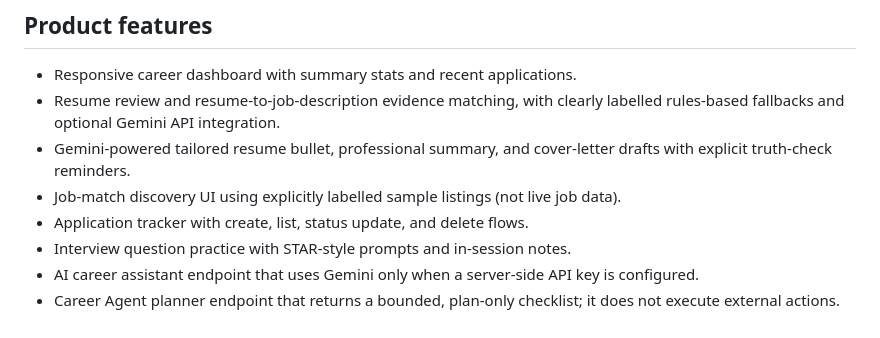
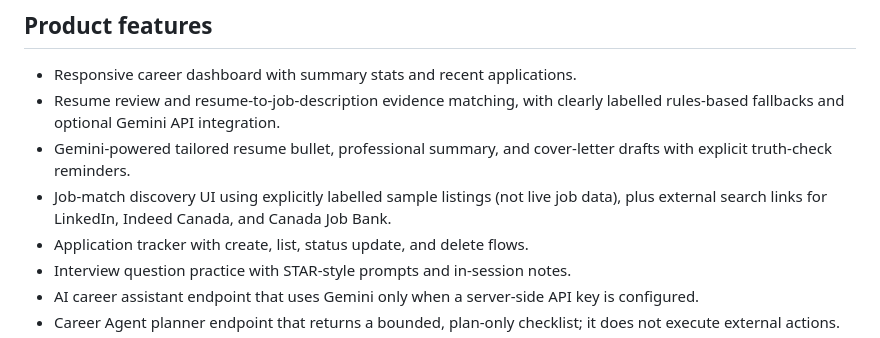
Before and after one commit to Emmy1-tech/ai-career-copilot, a Markdown page: README.md, the part around the change. Drawn GitHub-style.

Commit message:
docs: describe external live job-board searches

```diff
--- a/README.md
+++ b/README.md
@@ -11,7 +11,7 @@ The [official GitHub Wiki](https://github.com/Emmy1-tech/ai-career-copilot/wiki)
 - Responsive career dashboard with summary stats and recent applications.
 - Resume review and resume-to-job-description evidence matching, with clearly labelled rules-based fallbacks and optional Gemini API integration.
 - Gemini-powered tailored resume bullet, professional summary, and cover-letter drafts with explicit truth-check reminders.
-- Job-match discovery UI using explicitly labelled sample listings (not live job data).
+- Job-match discovery UI using explicitly labelled sample listings (not live job data), plus external search links for LinkedIn, Indeed Canada, and Canada Job Bank.
 - Application tracker with create, list, status update, and delete flows.
 - Interview question practice with STAR-style prompts and in-session notes.
 - AI career assistant endpoint that uses Gemini only when a server-side API key is configured.
```
